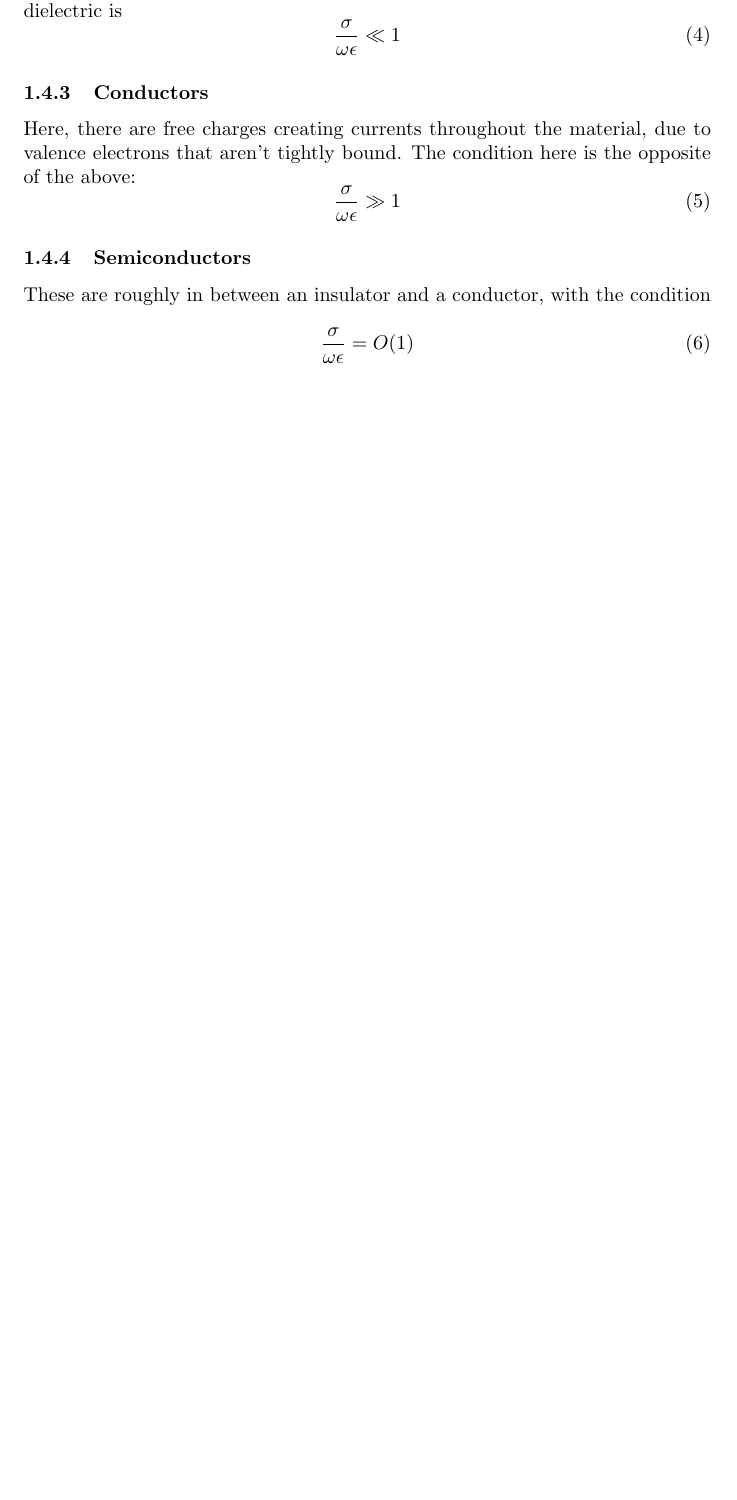
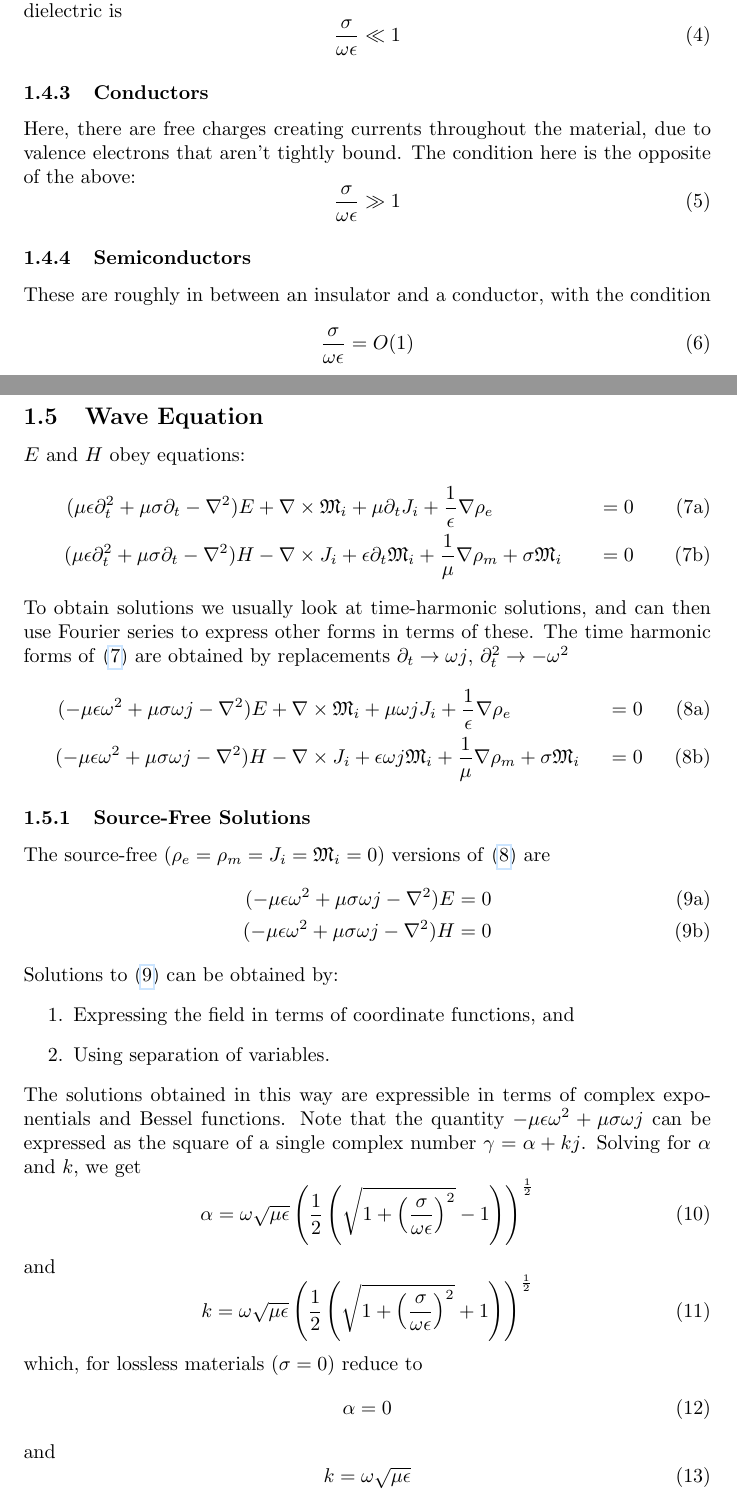
Before and after one commit to AndyWhelan/DCU-Project-2025, a LaTeX document (supplementary_files/various_notes/Balanis_Quick_Reference.tex): part of page 4 of 6 before the commit and two parts of pages 5 and 6 of 9 after it, the two joined at a grey line, cut so that both start at the same text, the shorter picture padded with empty space. Compiled offline with pdfLaTeX.

Commit message:
Adding more stuff to the quickref

```diff
--- a/supplementary_files/various_notes/Balanis_Quick_Reference.tex
+++ b/supplementary_files/various_notes/Balanis_Quick_Reference.tex
@@ -121,3 +137,49 @@ These are roughly in between an insulator and a conductor, with the condition
     \begin{equation} \label{eq:semiconductor}
         \frac{\sigma}{\omega \epsilon} = O(1)
     \end{equation}
+\newpage
+\subsection{Wave Equation}
+$E$ and $H$ obey equations:
+\begin{subequations} \label{eq:fieldEqs}
+    \begin{align}
+    (\mu \epsilon \partial^2_t + \mu \sigma \partial_t - \nabla^2 ) E & + \nabla \times \mathfrak{M}_i + \mu \partial_t J_i + \frac{1}{\epsilon} \nabla \rho_e &= 0 \label{eq:electricFieldEq} \\
+    (\mu \epsilon \partial^2_t + \mu \sigma \partial_t - \nabla^2 ) H & - \nabla \times J_i + \epsilon \partial_t \mathfrak{M}_i + \frac{1}{\mu} \nabla \rho_m + \sigma \mathfrak{M}_i &= 0 \label{eq:magneticFieldEq}
+    \end{align}
+\end{subequations}
+To obtain solutions we usually look at time-harmonic solutions, and can then use Fourier series to express other forms in terms of these. The time harmonic forms of \eqref{eq:fieldEqs} are obtained by replacements $\partial_t \to \omega j$, $\partial_t^2 \to - \omega^2$
+\begin{subequations} \label{eq:fieldEqsTH}
+    \begin{align}
+    (- \mu \epsilon \omega^2 + \mu \sigma \omega j - \nabla^2 ) E & + \nabla \times \mathfrak{M}_i + \mu \omega j J_i + \frac{1}{\epsilon} \nabla \rho_e &= 0 \label{eq:electricFieldEqTH} \\
+    ( - \mu \epsilon \omega^2 + \mu \sigma \omega j - \nabla^2 ) H & - \nabla \times J_i + \epsilon \omega j \mathfrak{M}_i + \frac{1}{\mu} \nabla \rho_m + \sigma \mathfrak{M}_i &= 0 \label{eq:magneticFieldEqTH}
+    \end{align}
+\end{subequations}
+\subsubsection{Source-Free Solutions}
+The source-free ($\rho_e = \rho_m = J_i = \mathfrak{M}_i = 0$) versions of \eqref{eq:fieldEqsTH} are
+\begin{subequations} \label{eq:fieldEqsSF}
+    \begin{align}
+    (- \mu \epsilon \omega^2 + \mu \sigma \omega j - \nabla^2 ) E & = 0 \label{eq:electricFieldEqSF} \\
+    ( - \mu \epsilon \omega^2 + \mu \sigma \omega j - \nabla^2 ) H & = 0 \label{eq:magneticFieldEqSF}
+    \end{align}
+\end{subequations}
+Solutions to \eqref{eq:fieldEqsSF} can be obtained by:
+\begin{enumerate}
+    \item Expressing the field in terms of coordinate functions, and
+    \item Using separation of variables.
+\end{enumerate}
+The solutions obtained in this way are expressible in terms of complex exponentials and Bessel functions.
+Note that the quantity $- \mu \epsilon \omega^2 + \mu \sigma \omega j $ can be expressed as the square of a single complex number $\gamma = \alpha + kj$. Solving for $\alpha$ and $k$, we get
+\begin{equation} \label{eq:attenuationConstant}
+    \alpha = \omega \sqrt{\mu \epsilon} \left( \frac{1}{2} \left( \sqrt{1 + \left( \frac{\sigma}{\omega \epsilon} \right)^2 } - 1 \right)  \right)^{\frac{1}{2}}
+\end{equation}
+and
+\begin{equation} \label{eq:wavenumber}
+    k = \omega \sqrt{\mu \epsilon} \left( \frac{1}{2} \left( \sqrt{1 + \left( \frac{\sigma}{\omega \epsilon} \right)^2 } + 1 \right)  \right)^{\frac{1}{2}}
+\end{equation}
+which, for lossless materials ($\sigma = 0$) reduce to
+\begin{equation} \label{eq:attenuationConstantLossless}
+    \alpha = 0
+\end{equation}
+and
+\begin{equation} \label{eq:wavenumberLossless}
+    k = \omega \sqrt{\mu \epsilon}
+\end{equation}
```
Also changed, not shown: supplementary_files/various_notes/Balanis_Quick_Reference.pdf, supplementary_files/various_notes/Balanis_Quick_Reference.tex (43 more changed lines), 5 other files.
